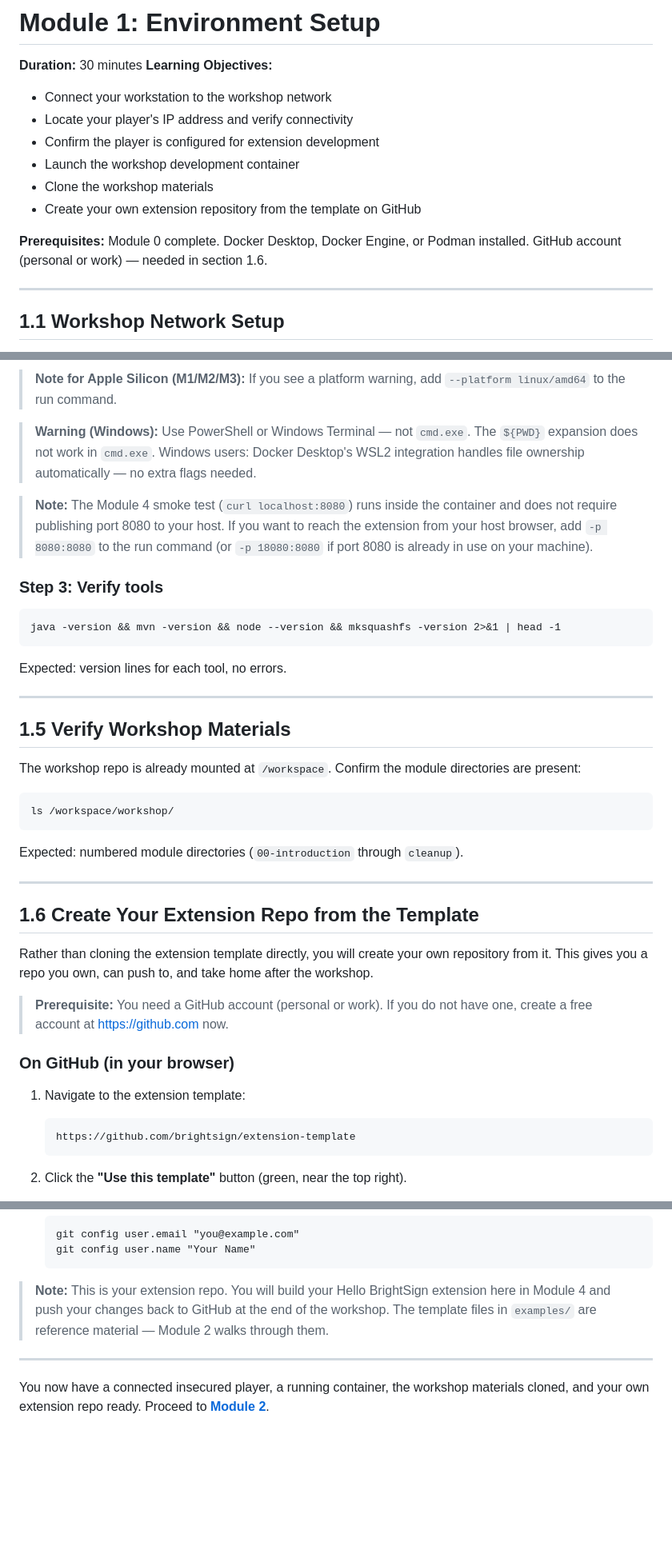
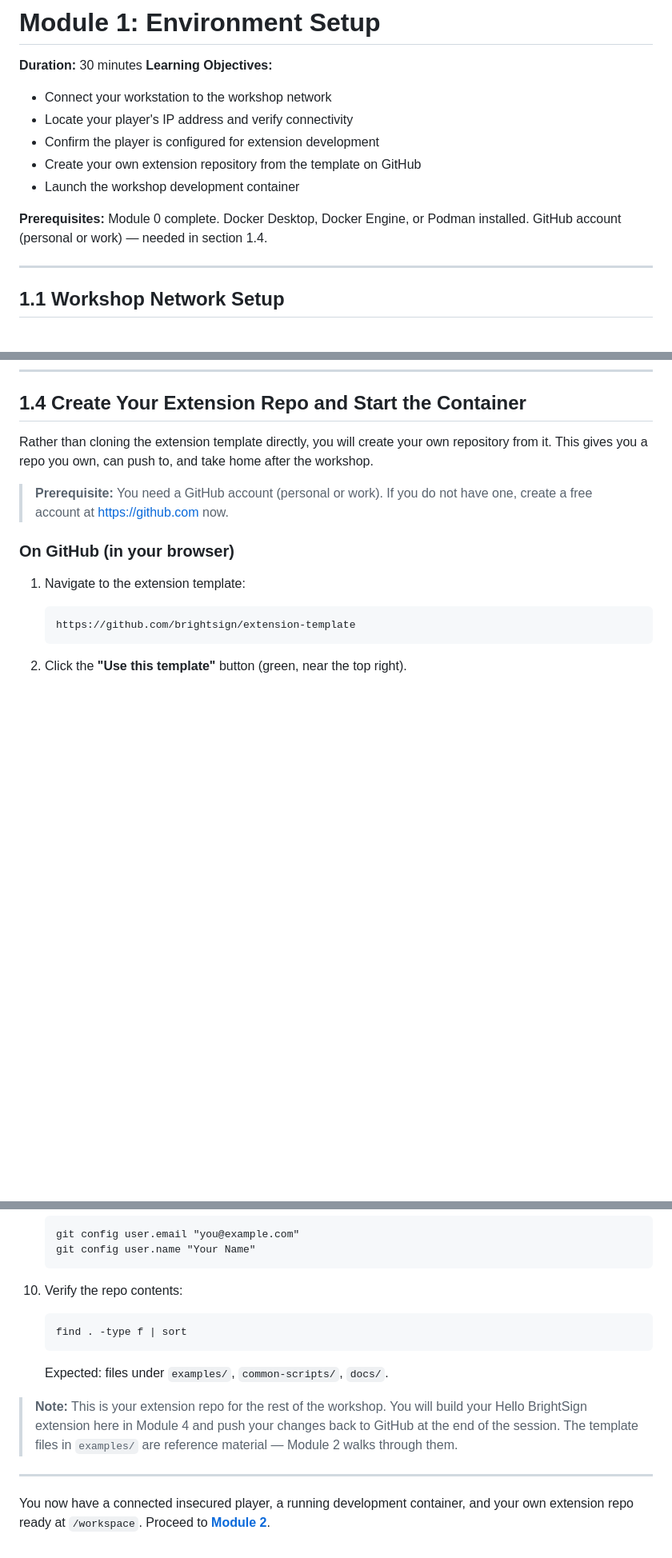
Before and after one commit to BrightDevelopers/bs-workshop-extension, a Markdown page: workshop/01-environment-setup/README.md, 3 parts joined by grey strips. Shown at 80% size. Rendered like a GitHub page; blank space fills up the shorter version.

````diff
--- a/workshop/01-environment-setup/README.md
+++ b/workshop/01-environment-setup/README.md
@@ -5,11 +5,10 @@
 - Connect your workstation to the workshop network
 - Locate your player's IP address and verify connectivity
 - Confirm the player is configured for extension development
+- Create your own extension repository from the template on GitHub
 - Launch the workshop development container
-- Clone the workshop materials
-- Create your own extension repository from the template on GitHub
 
-**Prerequisites:** Module 0 complete. Docker Desktop, Docker Engine, or Podman installed. GitHub account (personal or work) — needed in section 1.6.
+**Prerequisites:** Module 0 complete. Docker Desktop, Docker Engine, or Podman installed. GitHub account (personal or work) — needed in section 1.4.
 
 ---
 
@@ -260,36 +185,4 @@ workshop repo. All subsequent commands in this workshop are run here unless stat
-> **Note for Apple Silicon (M1/M2/M3):** If you see a platform warning, add
-> `--platform linux/amd64` to the run command.
-
-> **Warning (Windows):** Use PowerShell or Windows Terminal — not `cmd.exe`. The
-> `${PWD}` expansion does not work in `cmd.exe`. Windows users: Docker Desktop's WSL2
-> integration handles file ownership automatically — no extra flags needed.
-
-> **Note:** The Module 4 smoke test (`curl localhost:8080`) runs inside the container and
-> does not require publishing port 8080 to your host. If you want to reach the extension
-> from your host browser, add `-p 8080:8080` to the run command (or `-p 18080:8080` if
-> port 8080 is already in use on your machine).
-
-### Step 3: Verify tools
-
-```
-java -version && mvn -version && node --version && mksquashfs -version 2>&1 | head -1
-```
-Expected: version lines for each tool, no errors.
-
----
-
-## 1.5 Verify Workshop Materials
-
-The workshop repo is already mounted at `/workspace`. Confirm the module directories are present:
-
-```
-ls /workspace/workshop/
-```
-Expected: numbered module directories (`00-introduction` through `cleanup`).
-
----
-
-## 1.6 Create Your Extension Repo from the Template
+## 1.4 Create Your Extension Repo and Start the Container
 
 <!-- instructor: WPs need a GitHub account for this step. Confirm everyone has one before starting. Walk through the "Use this template" flow on the projector. -->
 
@@ -338,11 +293,18 @@ Rather than cloning the extension template directly, you will create your own re
    git config user.name "Your Name"
    ```
 
-> **Note:** This is your extension repo. You will build your Hello BrightSign extension
-> here in Module 4 and push your changes back to GitHub at the end of the workshop.
-> The template files in `examples/` are reference material — Module 2 walks through them.
+10. Verify the repo contents:
+    ```
+    find . -type f | sort
+    ```
+    Expected: files under `examples/`, `common-scripts/`, `docs/`.
+
+> **Note:** This is your extension repo for the rest of the workshop. You will build your
+> Hello BrightSign extension here in Module 4 and push your changes back to GitHub at the
+> end of the session. The template files in `examples/` are reference material — Module 2
+> walks through them.
 
 ---
 
-You now have a connected insecured player, a running container, the workshop materials cloned, and your own extension repo ready.
+You now have a connected insecured player, a running development container, and your own extension repo ready at `/workspace`.
 Proceed to **[Module 2](../02-understand-template/README.md)**.
````
Also changed, not shown: other parts of workshop/01-environment-setup/README.md (+70 -82 lines).
